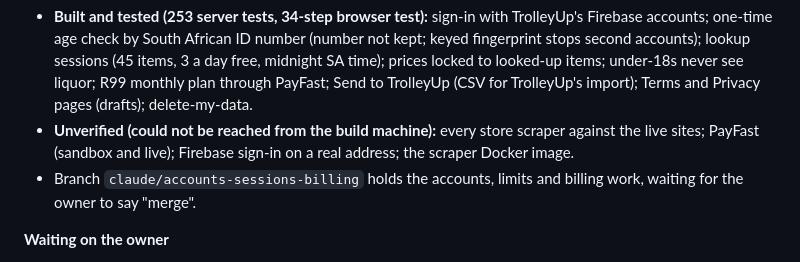
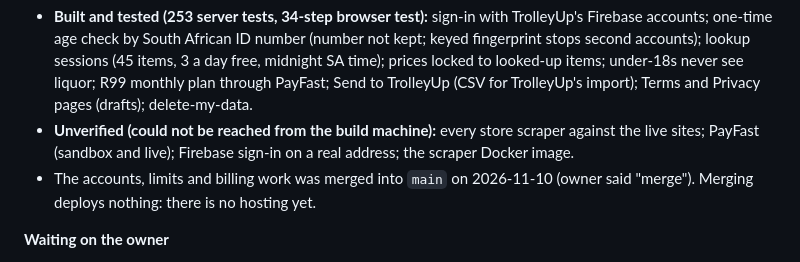
Before and after one commit to siliconroute-ctrl/pricepulse, a Markdown page: CLAUDE.md, the part around the change. GitHub-like rendering.

Commit message:
Update status: accounts and billing work merged to main
Co-Authored-By: Claude Fable 5.2 <noreply@anthropic.com>
Claude-Session: https://claude.ai/code/session_01NDb2RuFCVttJFmqpsHKYDU

```diff
--- a/CLAUDE.md
+++ b/CLAUDE.md
@@ -7,7 +7,7 @@ _Last updated 2026-11-10. Claude: rewrite this section at the end of every work
 
 - **Built and tested (253 server tests, 34-step browser test):** sign-in with TrolleyUp's Firebase accounts; one-time age check by South African ID number (number not kept; keyed fingerprint stops second accounts); lookup sessions (45 items, 3 a day free, midnight SA time); prices locked to looked-up items; under-18s never see liquor; R99 monthly plan through PayFast; Send to TrolleyUp (CSV for TrolleyUp's import); Terms and Privacy pages (drafts); delete-my-data.
 - **Unverified (could not be reached from the build machine):** every store scraper against the live sites; PayFast (sandbox and live); Firebase sign-in on a real address; the scraper Docker image.
-- Branch `claude/accounts-sessions-billing` holds the accounts, limits and billing work, waiting for the owner to say "merge".
+- The accounts, limits and billing work was merged into `main` on 2026-11-10 (owner said "merge"). Merging deploys nothing: there is no hosting yet.
 
 **Waiting on the owner**
 - Choose hosting (docs/DEPLOY.md, Option A recommended) so there is a public address.
```
